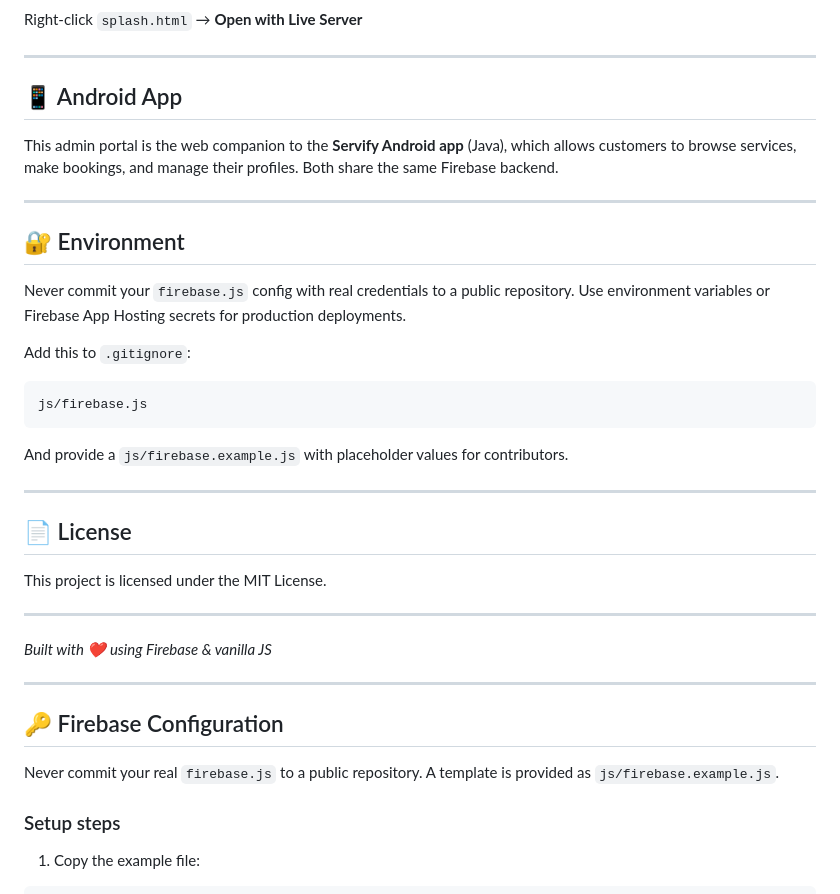
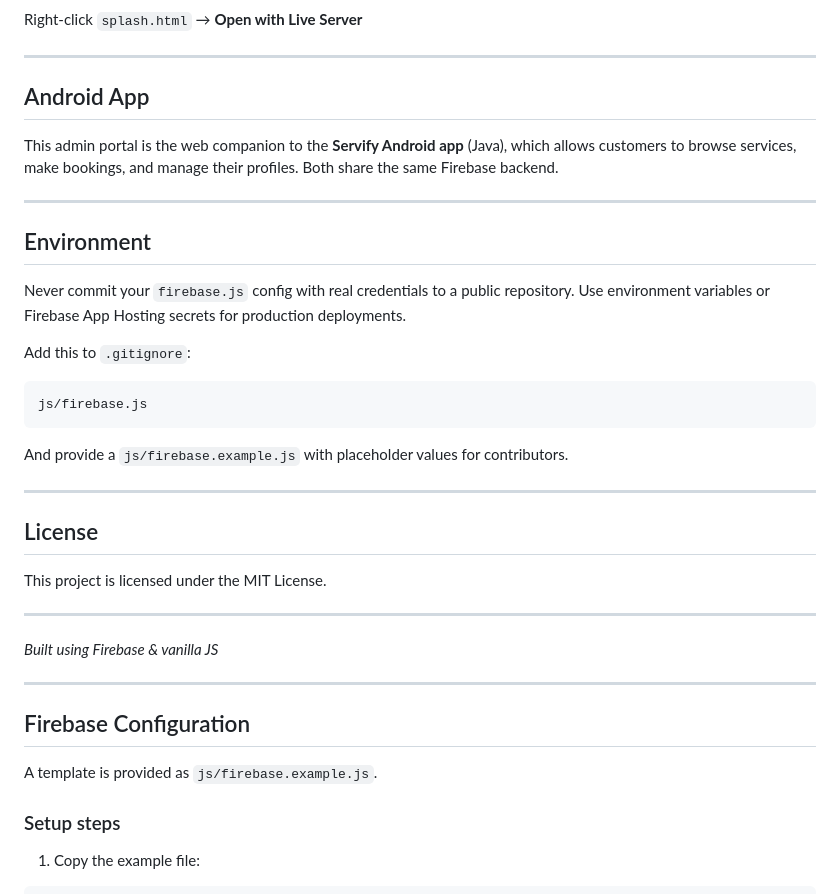
Before and after one commit to Duleepa01/servify-admin-portal, a Markdown page: README.md, the part around one of its changes. Drawn GitHub-style.

Commit message:
Refactor section headers in README.md
Updated section headers in README.md for consistency and clarity.

```diff
--- a/README.md
+++ b/README.md
@@ -179,13 +179,13 @@ Right-click `splash.html` → **Open with Live Server**
 
 ---
 
-## 📱 Android App
+## Android App
 
 This admin portal is the web companion to the **Servify Android app** (Java), which allows customers to browse services, make bookings, and manage their profiles. Both share the same Firebase backend.
 
 ---
 
-## 🔐 Environment
+## Environment
 
 Never commit your `firebase.js` config with real credentials to a public repository. Use environment variables or Firebase App Hosting secrets for production deployments.
 
@@ -197,19 +197,19 @@ And provide a `js/firebase.example.js` with placeholder values for contributors.
 
 ---
 
-## 📄 License
+## License
 
 This project is licensed under the MIT License.
 
 ---
 
-*Built with ❤️ using Firebase & vanilla JS*
+*Built using Firebase & vanilla JS*
 
 ---
 
-## 🔑 Firebase Configuration
+## Firebase Configuration
 
-Never commit your real `firebase.js` to a public repository. A template is provided as `js/firebase.example.js`.
+A template is provided as `js/firebase.example.js`.
 
 ### Setup steps
 1. Copy the example file:
```
Also changed, not shown: other parts of README.md (+6 -6 lines).
